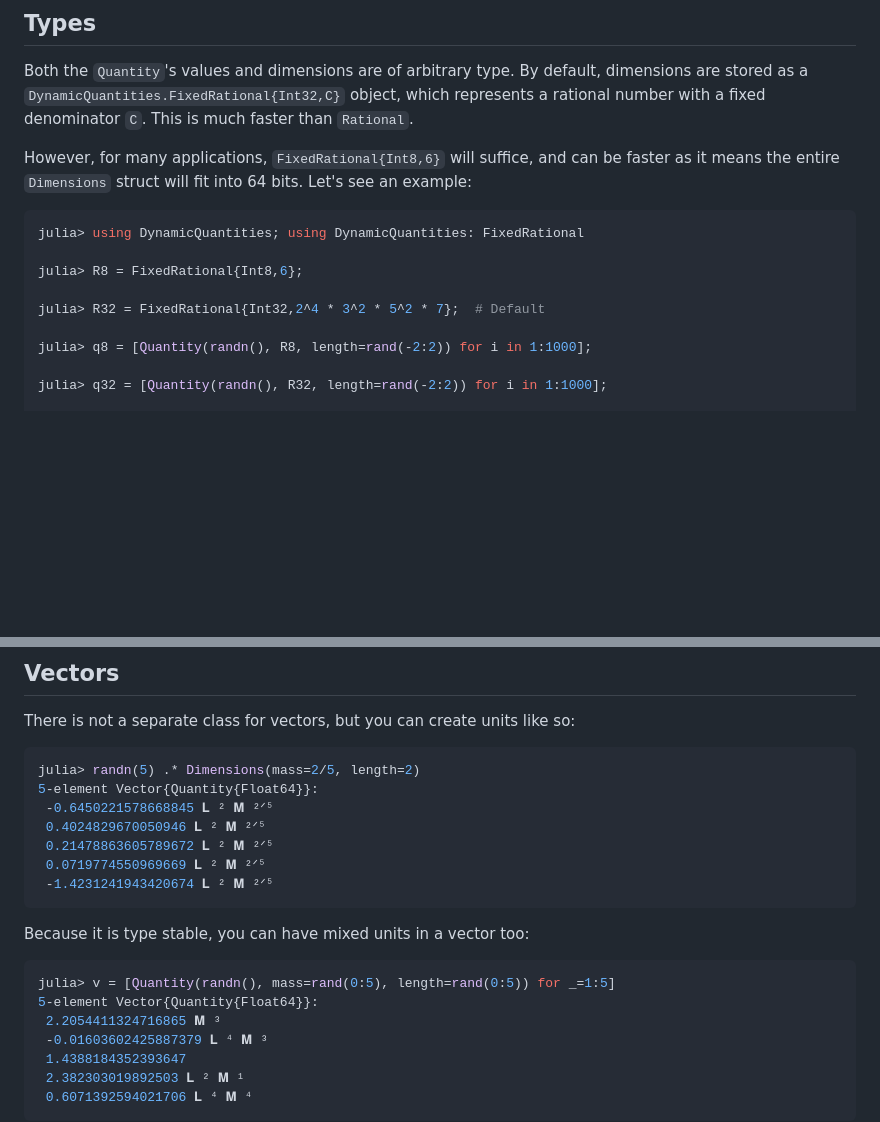
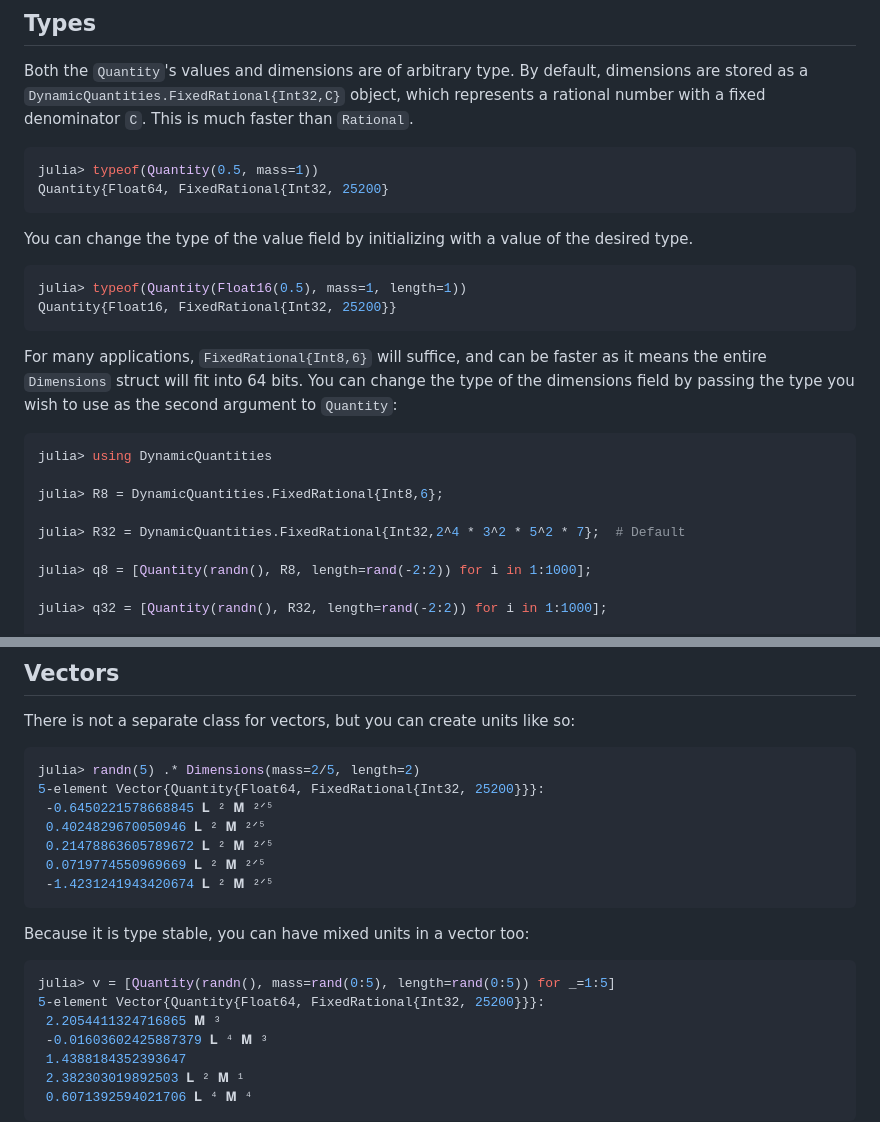
Before and after one commit to SymbolicML/DynamicQuantities.jl, a Markdown page: README.md, 2 parts joined by grey strips. Rendered like a GitHub page; blank space fills up the shorter version.

Commit message:
Update types in README

````diff
--- a/README.md
+++ b/README.md
@@ -168,16 +168,31 @@ By default, dimensions are stored as a `DynamicQuantities.FixedRational{Int32,C}
 object, which represents a rational number
 with a fixed denominator `C`. This is much faster than `Rational`.
 
-However, for many applications, `FixedRational{Int8,6}` will suffice,
-and can be faster as it means the entire `Dimensions`
-struct will fit into 64 bits. Let's see an example:
+```julia
+julia> typeof(Quantity(0.5, mass=1))
+Quantity{Float64, FixedRational{Int32, 25200}
+```
+
+You can change the type of the value field by initializing with a value
+of the desired type.
 
 ```julia
-julia> using DynamicQuantities; using DynamicQuantities: FixedRational
+julia> typeof(Quantity(Float16(0.5), mass=1, length=1))
+Quantity{Float16, FixedRational{Int32, 25200}}
+```
 
-julia> R8 = FixedRational{Int8,6};
+For many applications, `FixedRational{Int8,6}` will suffice,
+and can be faster as it means the entire `Dimensions`
+struct will fit into 64 bits.
+You can change the type of the dimensions field by passing
+the type you wish to use as the second argument to `Quantity`:
 
-julia> R32 = FixedRational{Int32,2^4 * 3^2 * 5^2 * 7};  # Default
+```julia
+julia> using DynamicQuantities
+
+julia> R8 = DynamicQuantities.FixedRational{Int8,6};
+
+julia> R32 = DynamicQuantities.FixedRational{Int32,2^4 * 3^2 * 5^2 * 7};  # Default
 
 julia> q8 = [Quantity(randn(), R8, length=rand(-2:2)) for i in 1:1000];
 
@@ -199,7 +214,7 @@ like so:
 
 ```julia
 julia> randn(5) .* Dimensions(mass=2/5, length=2)
-5-element Vector{Quantity{Float64}}:
+5-element Vector{Quantity{Float64, FixedRational{Int32, 25200}}}:
  -0.6450221578668845 𝐋 ² 𝐌 ²ᐟ⁵
  0.4024829670050946 𝐋 ² 𝐌 ²ᐟ⁵
  0.21478863605789672 𝐋 ² 𝐌 ²ᐟ⁵
@@ -211,7 +226,7 @@ Because it is type stable, you can have mixed units in a vector too:
 
 ```julia
 julia> v = [Quantity(randn(), mass=rand(0:5), length=rand(0:5)) for _=1:5]
-5-element Vector{Quantity{Float64}}:
+5-element Vector{Quantity{Float64, FixedRational{Int32, 25200}}}:
  2.2054411324716865 𝐌 ³
  -0.01603602425887379 𝐋 ⁴ 𝐌 ³
  1.4388184352393647
````
